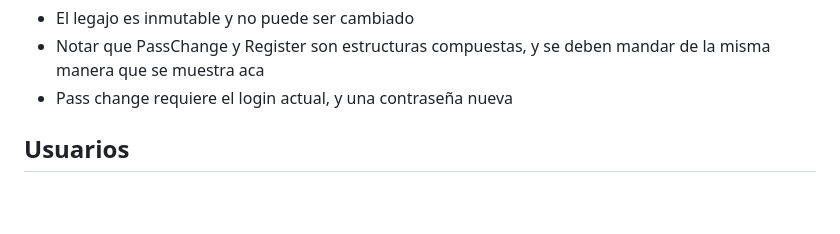
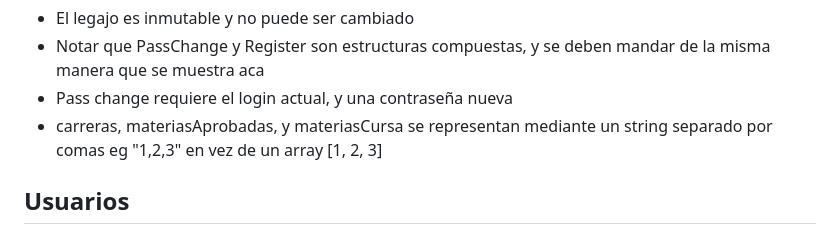
Before and after one commit to Hever2000/Proyecto-ABM-Alumnos, a Markdown page: abmalumnos/Como conectarse al back.md, the part around the change. Rendered like a GitHub page; blank space fills up the shorter version.

Commit message:
Pequeña pero importante nota

```diff
--- a/abmalumnos/Como conectarse al back.md
+++ b/abmalumnos/Como conectarse al back.md
@@ -29,6 +29,7 @@ Notas:
 - El legajo es inmutable y no puede ser cambiado
 - Notar que PassChange y Register son estructuras compuestas, y se deben mandar de la misma manera que se muestra aca
 - Pass change requiere el login actual, y una contraseña nueva
+- carreras, materiasAprobadas, y materiasCursa se representan mediante un string separado por comas eg "1,2,3" en vez de un array [1, 2, 3]
 
 
 ## Usuarios
```
